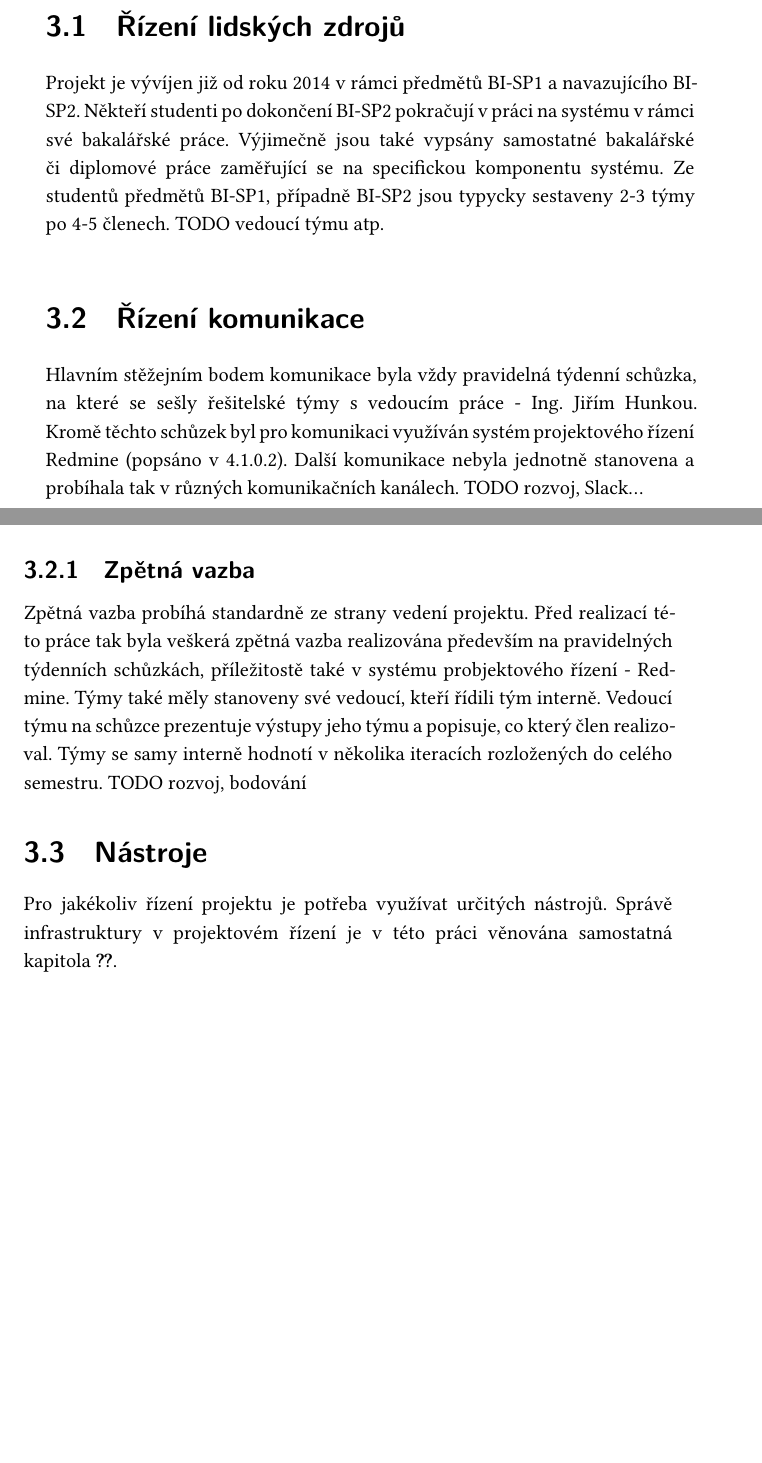
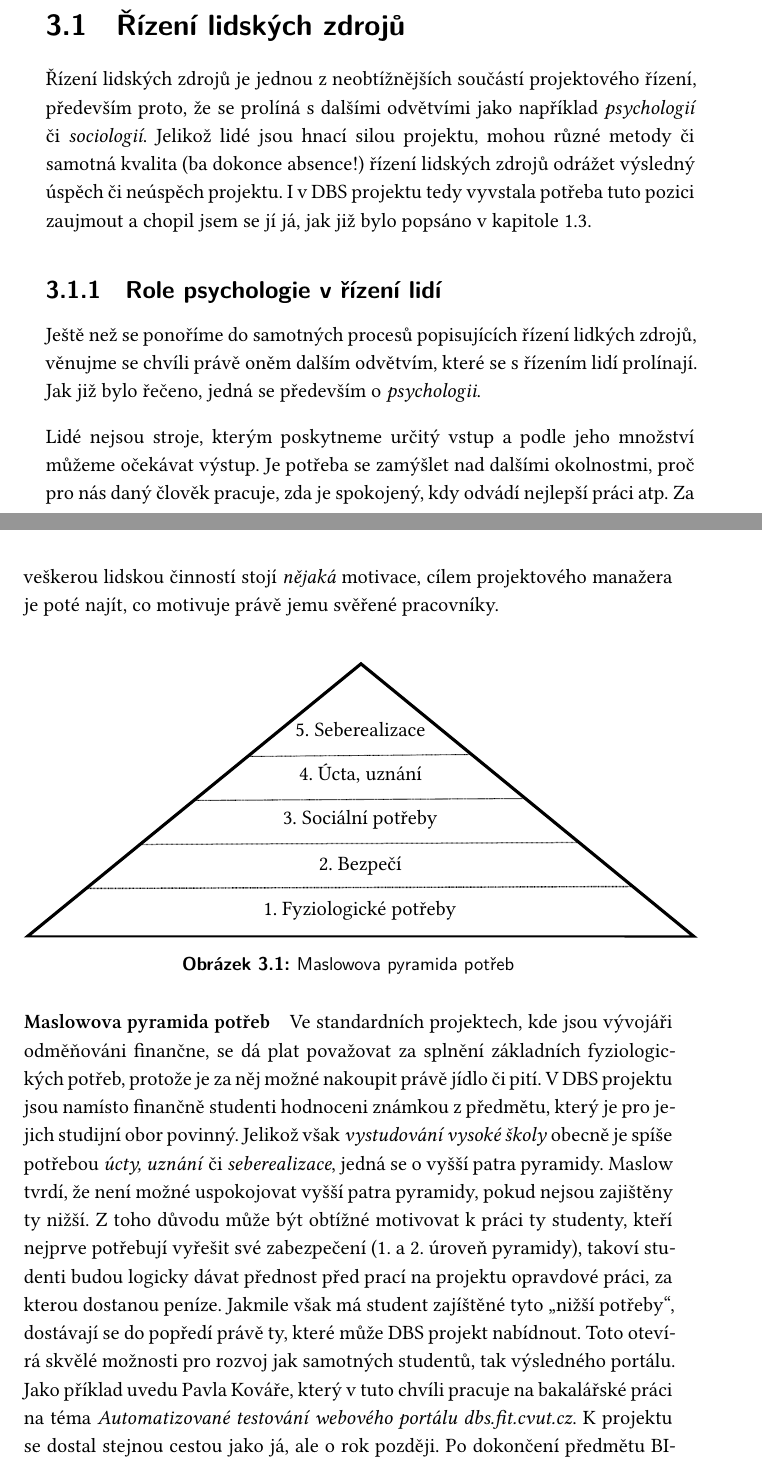
Before and after one commit to oldamalec/bc-thesis, a LaTeX thesis (tex/base.tex, which reads tex/3_projektove_rizeni_dbs.tex): two parts of pages 33 and 34 of 43 before the commit and two parts of pages 35 and 36 of 47 after it, joined at a grey line, cut so that both start at the same text, the shorter picture padded with empty space. The pictures show the PDF file BP_Malec_Oldrich_2017.pdf that the author committed with the source.

Commit message:
Updated intro and  third chapter, mainly psychological things

```diff
--- a/tex/3_projektove_rizeni_dbs.tex
+++ b/tex/3_projektove_rizeni_dbs.tex
@@ -4,21 +6,21 @@ Kapitola popisuje řízení DBS projektu, jeho předešlý stav, návrhy na vyle
 
 \section{Řízení lidských zdrojů}
 
-Projekt je vývíjen již od roku 2014 v rámci předmětů BI-SP1 a navazujícího BI-SP2. Někteří studenti po dokončení BI-SP2 pokračují v práci na systému v rámci své bakalářské práce. Výjimečně jsou také vypsány samostatné bakalářské či diplomové práce zaměřující se na specifickou komponentu systému.
-Ze studentů předmětů BI-SP1, případně BI-SP2 jsou typycky sestaveny 2-3 týmy po 4-5 členech.
-TODO vedoucí týmu atp.
+Řízení lidských zdrojů je jednou z neobtížnějších součástí projektového řízení, především proto, že se prolíná s dalšími odvětvími jako například \emph{psychologií} či \emph{sociologií}. Jelikož lidé jsou hnací silou projektu, mohou různé metody či samotná kvalita (ba dokonce absence!) řízení lidských zdrojů odrážet výsledný úspěch či neúspěch projektu. I v DBS projektu tedy vyvstala potřeba tuto pozici zaujmout a chopil jsem se jí já, jak již bylo popsáno v kapitole \ref{intro:me}.
 
-\section{Řízení komunikace}
+\subsection{Role psychologie v řízení lidí}
+Ještě než se ponoříme do samotných procesů popisujících řízení lidkých zdrojů, věnujme se chvíli právě oněm dalším odvětvím, které se s řízením lidí prolínají. Jak již bylo řečeno, jedná se především o \emph{psychologii}.
 
-Hlavním stěžejním bodem komunikace byla vždy pravidelná týdenní schůzka, na které se sešly řešitelské týmy s vedoucím práce - Ing. Jiřím Hunkou. Kromě těchto schůzek byl pro komunikaci využíván systém projektového řízení Redmine (popsáno v \ref{infrastructure:redmine}). Další komunikace nebyla jednotně stanovena a probíhala tak v různých komunikačních kanálech.
-TODO rozvoj, Slack...
+Lidé nejsou stroje, kterým poskytneme určitý vstup a podle jeho množství můžeme očekávat výstup. Je potřeba se zamýšlet nad dalšími okolnostmi, proč pro nás daný člověk pracuje, zda je spokojený, kdy odvádí nejlepší práci atp. Za veškerou lidskou činností stojí \emph{nějaká} motivace, cílem projektového manažera je poté najít, co motivuje právě jemu svěřené pracovníky.
 
-\subsection{Zpětná vazba}
+\paragraph{\nameref{picture:maslow}}
+\begin{figure}[h]
+	\includegraphics{../pdf/maslow.pdf}
+	\caption{Maslowova pyramida potřeb} \label{picture:maslow}
+\end{figure}
 
-Zpětná vazba probíhá standardně ze strany vedení projektu. Před realizací této práce tak byla veškerá zpětná vazba realizována především na pravidelných týdenních schůzkách, příležitostě také v systému probjektového řízení - Redmine.
-Týmy také měly stanoveny své vedoucí, kteří řídili tým interně. Vedoucí týmu na schůzce prezentuje výstupy jeho týmu a popisuje, co který člen realizoval. Týmy se samy interně hodnotí v několika iteracích rozložených do celého semestru.
-TODO rozvoj, bodování
+Ve standardních projektech, kde jsou vývojáři odměňováni finančne, se dá plat považovat za splnění základních fyziologických potřeb, protože je za něj možné nakoupit právě jídlo či pití. V DBS projektu jsou namísto finančně studenti hodnoceni známkou z předmětu, který je pro jejich studijní obor povinný. Jelikož však \emph{vystudování vysoké školy} obecně je spíše potřebou \emph{úcty, uznání} či \emph{seberealizace}, jedná se o vyšší patra pyramidy. Maslow tvrdí, že není možné uspokojovat vyšší patra pyramidy, pokud nejsou zajištěny ty nižší. Z toho důvodu může být obtížné motivovat k práci ty studenty, kteří nejprve potřebují vyřešit své zabezpečení (1. a 2. úroveň pyramidy), takoví studenti budou logicky dávat přednost před prací na projektu opravdové práci, za kterou dostanou peníze. Jakmile však má student zajíštěné tyto \uv{nižší potřeby}, dostávají se do popředí právě ty, které může DBS projekt nabídnout. Toto otevírá skvělé možnosti pro rozvoj jak samotných studentů, tak výsledného portálu. Jako příklad uvedu Pavla Kováře, který v tuto chvíli pracuje na bakalářské práci na téma \emph{Automatizované testování webového portálu dbs.fit.cvut.cz}. K projektu se dostal stejnou cestou jako já, ale o rok později. Po dokončení předmětu BI-SP2 se rozhodl u projektu zůstat a pokračovat v jeho vývoji. Jelikož již během vývoje v rámci SP týmů sám od sebe přicházel s inovacemi a kvalitními návrhy na zlepšení, jedná se dle mého názoru o jasný příklad naplňování nejvyšší potřeby, a to \emph{seberealizace}.\\
+Právě seberealizace je jedna z potřeb, na kterou se snažím při řízení DBS projektu klást důraz. Studenti jsou hodnoceni jednak za práci, která je jim zadána, navíc ale dostávají příležitosti rozvíjet vlastní nápady a přínosy projektu a jsou za tyto přínosy také kladně hodnoceni. Více o hodnocení je popisováno v sekci TODO.
 
-\section{Nástroje}
+\subsection{Procesy řízení lidských zdrojů}
 
-Pro jakékoliv řízení projektu je potřeba využívat určitých nástrojů. Správě infrastruktury v projektovém řízení je v této práci věnována samostatná kapitola \ref{ch:infrastructure}.
@@ -24,0 +35 @@ Pro jakékoliv řízení projektu je potřeba využívat určitých nástrojů.
+TODO
```
Also changed, not shown: tex/1_dbs_portal.tex (+6 -2 lines), tex/2_metodiky_vyvoje_sw.tex (+1 -1 lines), tex/acronyms.tex (+1 -0 lines), tex/sources.bib (+9 -0 lines), BP_Malec_Oldrich_2017.pdf, pdf/maslow.pdf (added), src/maslow.svg (added), tex/3_projektove_rizeni_dbs.tex (12 more changed lines).
